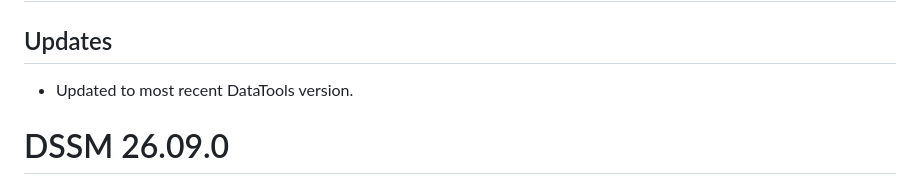
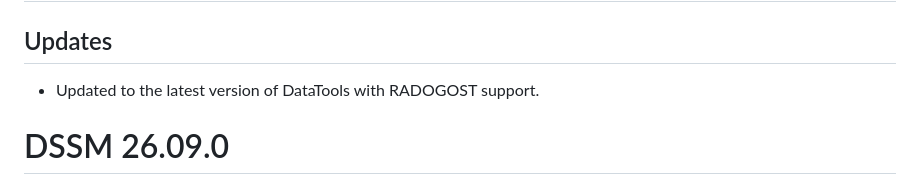
Before and after one commit to Pandora-IsoMemo/DSSM, a Markdown page: NEWS.md, the part around the change. Drawn GitHub-style.

```diff
--- a/NEWS.md
+++ b/NEWS.md
@@ -1,7 +1,7 @@
 # DSSM 26.11.0
 
 ## Updates
-- Updated to most recent DataTools version.
+- Updated to the latest version of DataTools with RADOGOST support.
 
 # DSSM 26.09.0
 
```
